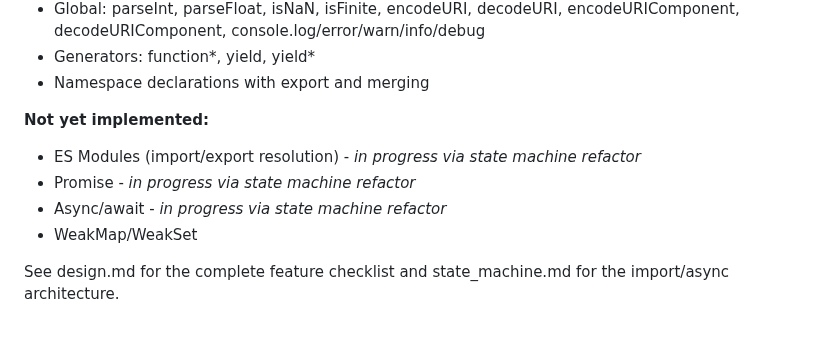
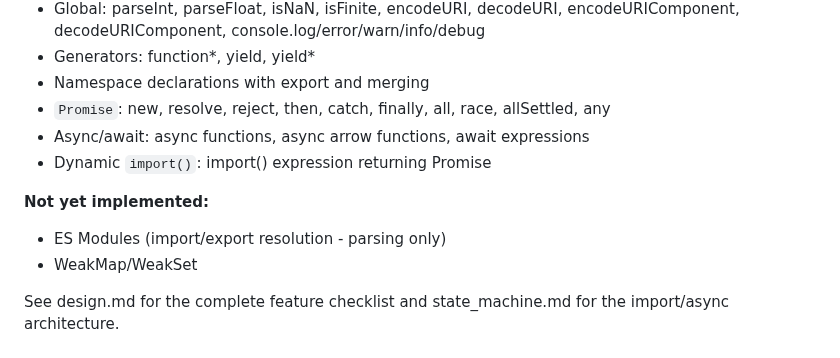
Before and after one commit to DmitryBochkarev/tsrun, a Markdown page: CLAUDE.md, the part around the change. Rendered like a GitHub page.

```diff
--- a/CLAUDE.md
+++ b/CLAUDE.md
@@ -398,11 +398,12 @@ fn test_example() {
 - Global: parseInt, parseFloat, isNaN, isFinite, encodeURI, decodeURI, encodeURIComponent, decodeURIComponent, console.log/error/warn/info/debug
 - Generators: function*, yield, yield*
 - Namespace declarations with export and merging
+- `Promise`: new, resolve, reject, then, catch, finally, all, race, allSettled, any
+- Async/await: async functions, async arrow functions, await expressions
+- Dynamic `import()`: import() expression returning Promise
 
 **Not yet implemented:**
-- ES Modules (import/export resolution) - *in progress via state machine refactor*
-- Promise - *in progress via state machine refactor*
-- Async/await - *in progress via state machine refactor*
+- ES Modules (import/export resolution - parsing only)
 - WeakMap/WeakSet
 
 See design.md for the complete feature checklist and state_machine.md for the import/async architecture.
```
Also changed, not shown: design.md (+14 -14 lines).
